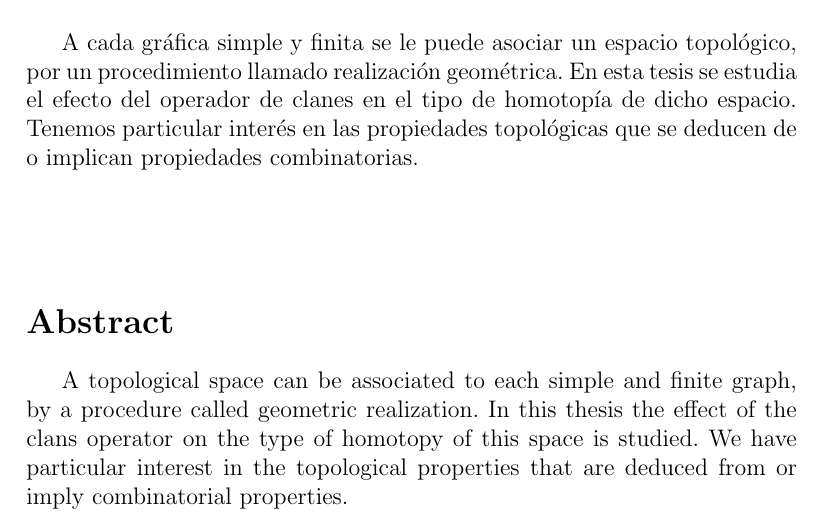
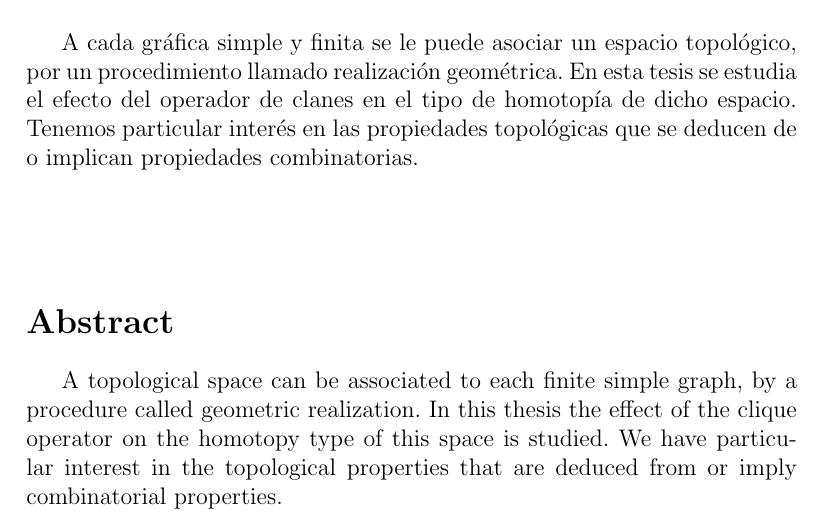
Before and after one commit to IvMonter/Tesis, a LaTeX thesis (tesis.tex, which reads title.tex): part of page 2 of 31, cut so that both start at the same text. Compiled offline with pdfLaTeX.

Commit message:
Revisé el resumen

```diff
--- a/title.tex
+++ b/title.tex
@@ -63,8 +63,14 @@ A cada gráfica simple y finita se le puede asociar un espacio topológico, por
   {\bfseries\Large Abstract}
 \end{flushleft}
 
-A topological space can be associated to each simple and finite graph, by a procedure called geometric realization. In this thesis the effect of the clans operator on the type of homotopy of this space is studied. We have particular interest in the topological properties that are deduced from or imply combinatorial properties.
+A topological space can be associated to each finite simple graph, by
+a procedure called geometric realization. In this thesis the effect of
+the clique operator on the homotopy type of this space is studied. We have particular interest in the topological properties that are deduced from or imply combinatorial properties.
 
 
 
  \newpage \thispagestyle{empty}
+
+% Local Variables:
+% TeX-master: "tesis.tex"
+% End:
```
